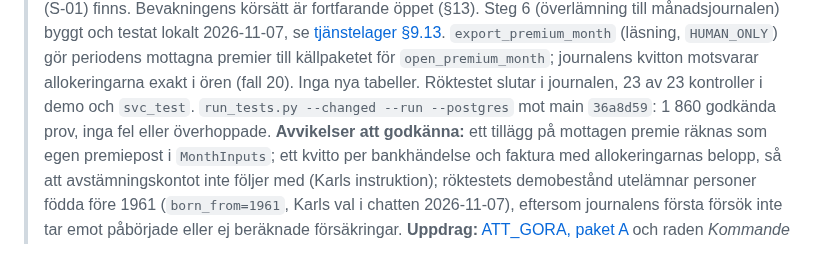
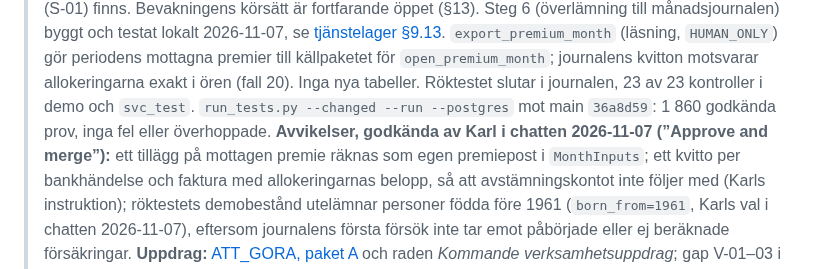
Before and after one commit to karltengelin/Artificiellalecta, a Markdown page: projekt/01_ärendehantering/PREMIEFLODE_DESIGNSTOPP.md, the part around the change. GitHub-like rendering.

Commit message:
dokumentation: avvikelserna i paket A steg 6 godkända (B-046)
Co-Authored-By: Claude Opus 5.5 <noreply@anthropic.com>

```diff
--- a/projekt/01_ärendehantering/PREMIEFLODE_DESIGNSTOPP.md
+++ b/projekt/01_ärendehantering/PREMIEFLODE_DESIGNSTOPP.md
@@ -27,7 +27,7 @@
 > `export_premium_month` (läsning, `HUMAN_ONLY`) gör periodens mottagna premier till källpaketet för
 > `open_premium_month`; journalens kvitton motsvarar allokeringarna exakt i ören (fall 20). Inga nya tabeller.
 > Röktestet slutar i journalen, 23 av 23 kontroller i demo och `svc_test`. `run_tests.py --changed --run --postgres`
-> mot main `36a8d59`: 1 860 godkända prov, inga fel eller överhoppade. **Avvikelser att godkänna:** ett
+> mot main `36a8d59`: 1 860 godkända prov, inga fel eller överhoppade. **Avvikelser, godkända av Karl i chatten 2026-11-07 (”Approve and merge”):** ett
 > tillägg på mottagen premie räknas som egen premiepost i `MonthInputs`; ett kvitto per bankhändelse och faktura
 > med allokeringarnas belopp, så att avstämningskontot inte följer med (Karls instruktion); röktestets demobestånd
 > utelämnar personer födda före 1961 (`born_from=1961`, Karls val i chatten 2026-11-07), eftersom journalens första
```
